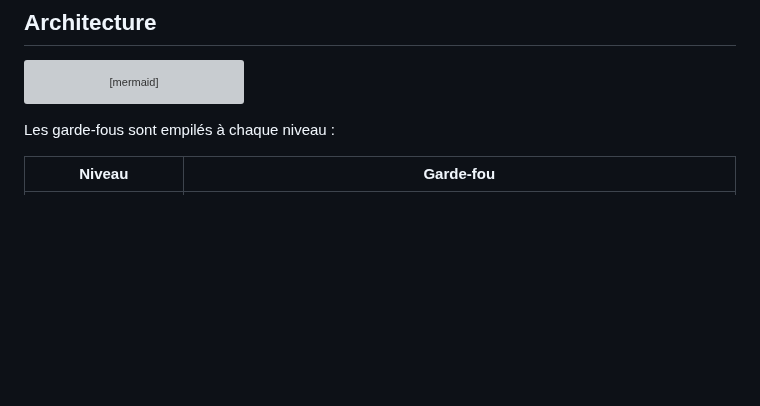
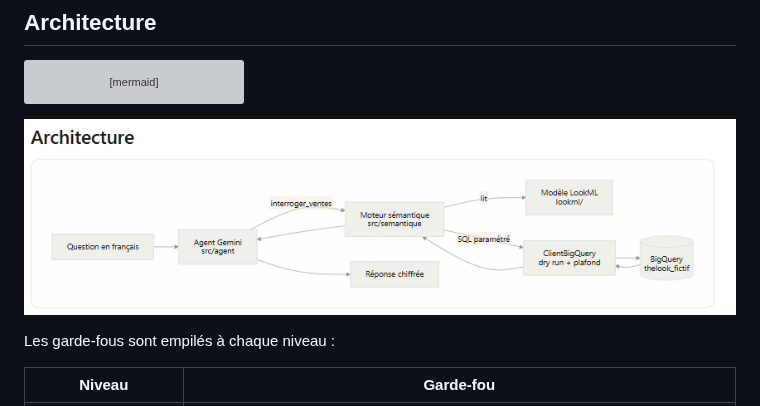
Before and after one commit to azbkbah-gif/tutoloreal, a Markdown page: README.md, the part around the change. Rendered like a GitHub page; pictures changed too: image.png (added); blank space fills up the shorter version; grey boxes are pictures that could not be loaded.

Commit message:
Refactor code structure for improved readability and maintainability

````diff
--- a/README.md
+++ b/README.md
@@ -23,6 +23,7 @@ flowchart LR
     B --> D[(BigQuery<br/>thelook_fictif)]
     D --> B --> S --> A --> R[Réponse chiffrée]
 ```
+![alt text](image.png)
 
 Les garde-fous sont empilés à chaque niveau :
 
````
